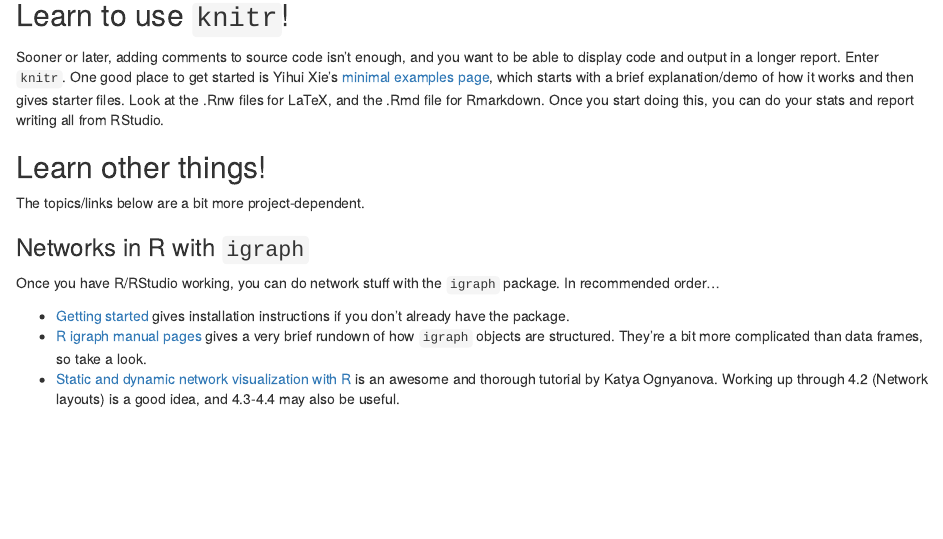
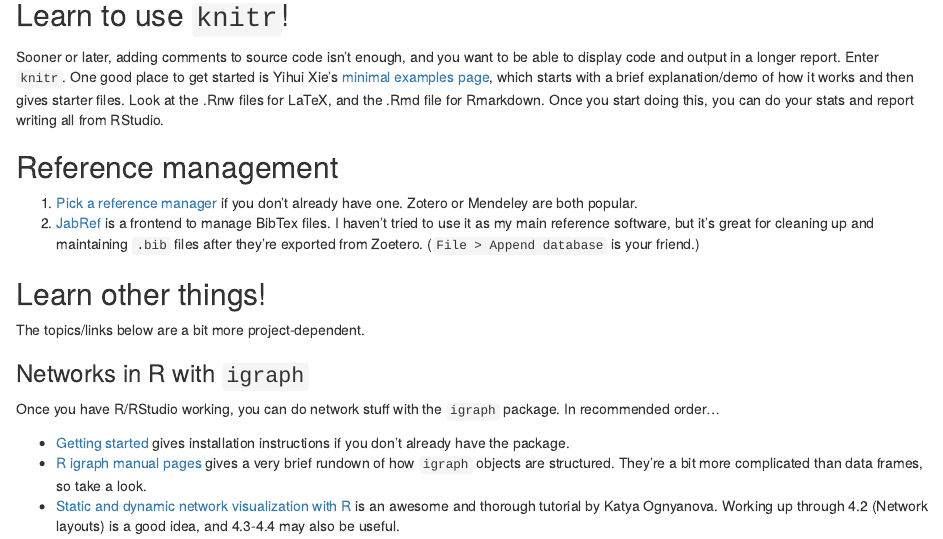
Before and after one commit to ATraxLab/Onboarding, an R Markdown document (README.Rmd): the page in a window 1100 px wide, from 1170 px down. The pictures show the output file README.html that the author committed with the source, opened offline.

Commit message:
Add reference manager notes

```diff
--- a/README.Rmd
+++ b/README.Rmd
@@ -62,6 +62,12 @@ Don't try to wade through it all at once; plan for this to take time, and do it
 Sooner or later, adding comments to source code isn't enough, and you want to be able to display code and output in a longer report. Enter `knitr`. One good place to get started is Yihui Xie's [minimal examples page](https://yihui.org/knitr/demo/minimal/), which starts with a brief explanation/demo of how it works and then gives starter files. Look at the .Rnw files for LaTeX, and the .Rmd file for Rmarkdown. Once you start doing this, you can do your stats and report writing all from RStudio.
 
 
+## Reference management
+
+1. [Pick a reference manager](https://en.wikipedia.org/wiki/Comparison_of_reference_management_software) if you don't already have one. Zotero or Mendeley are both popular.
+2. [JabRef](https://www.jabref.org/) is a frontend to manage BibTex files. I haven't tried to use it as my main reference software, but it's great for cleaning up and maintaining `.bib` files after they're exported from Zoetero. (`File > Append database` is your friend.)
+
+
 ## Learn other things!
 
 The topics/links below are a bit more project-dependent.
```
Also changed, not shown: README.html, README.md.
